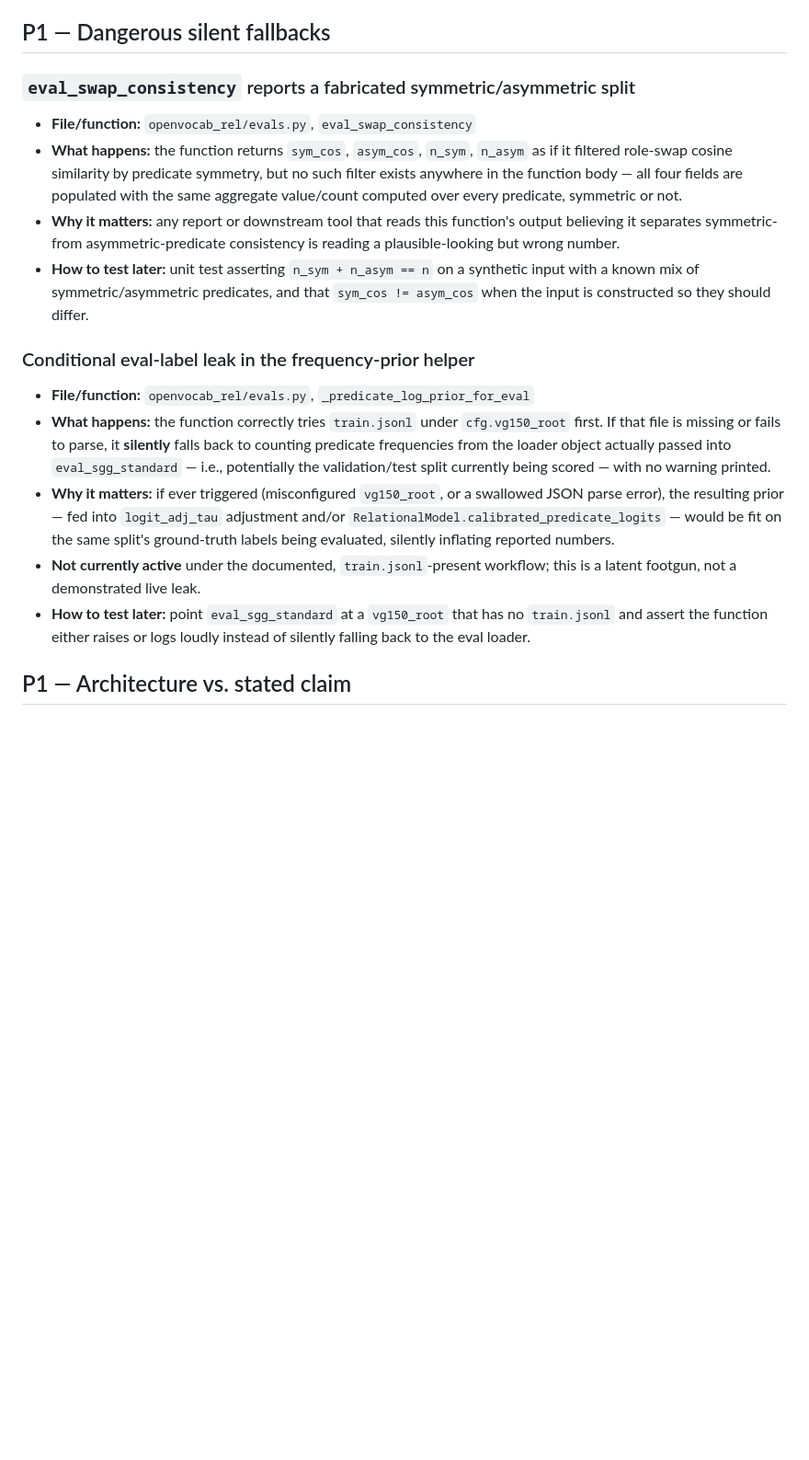
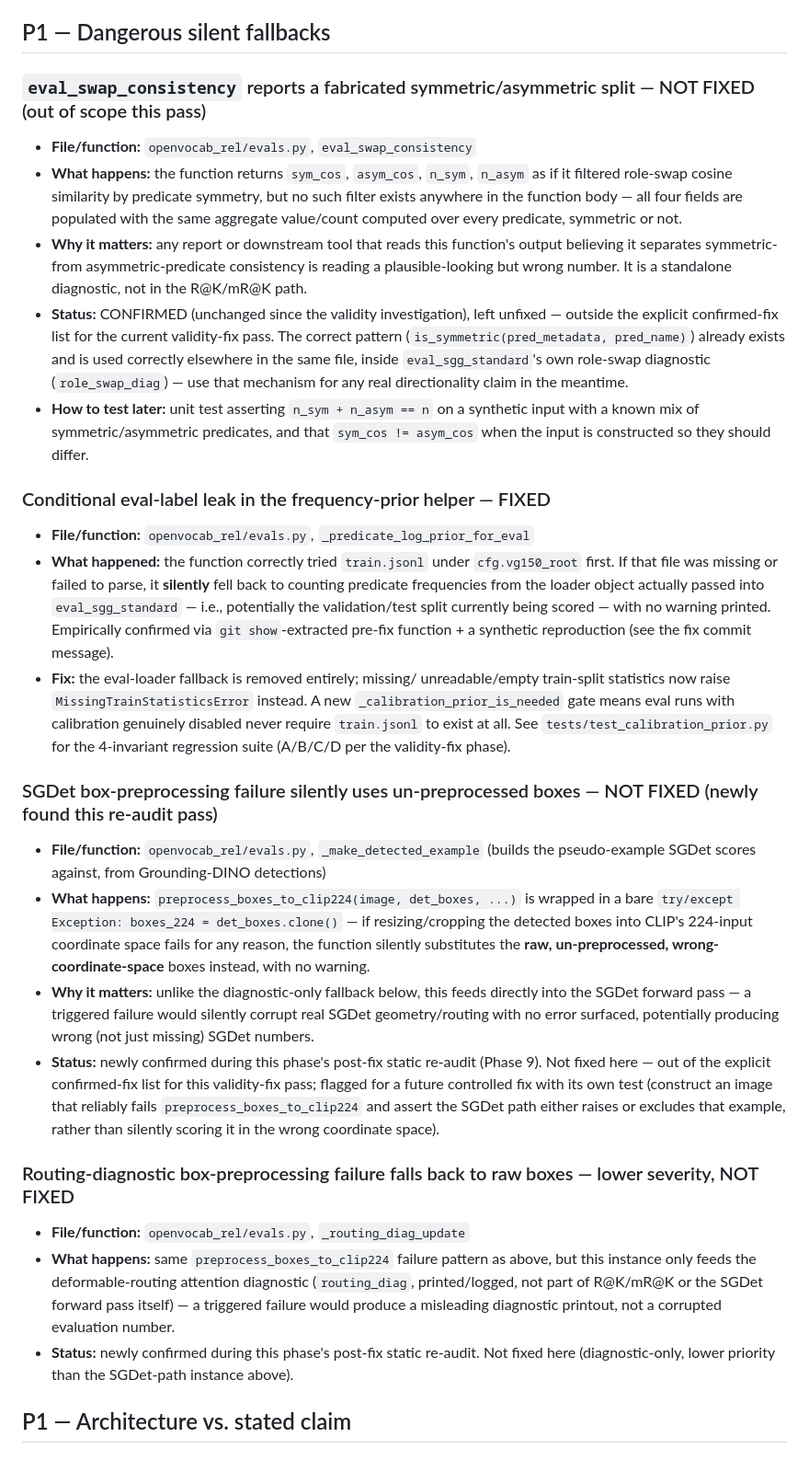
Before and after one commit to anhkhoa1804/Research-No.1, a Markdown page: docs/known_issues.md, the part around the change. Shown at 92% size. Rendered like a GitHub page; blank space fills up the shorter version.

Commit message:
docs: post-fix static re-audit for analogous failure modes (Phase 9)
Searched beyond the exact functions patched in this validity-fix pass
for the same classes of problems (leakage, silent fallback, protocol
mismatch, metric ambiguity), per instruction not to stop at the patched
function. Findings:

New, confirmed, NOT fixed in this pass (outside the explicit Phase-2
scope -- documented for a future controlled fix):
- _make_detected_example (SGDet path): a bare try/except around
  preprocess_boxes_to_clip224 silently substitutes raw, wrong-coordinate
  -space boxes on any preprocessing failure, feeding directly into the
  SGDet forward pass -- could silently corrupt real SGDet numbers with
  no error surfaced.
- _routing_diag_update: same fallback pattern, but diagnostic-only
  (routing_diag output, not R@K/mR@K or the model forward pass) --
  lower severity.

Checked and confirmed NOT analogous (safe, correctly scoped):
- train.py's train-time predicate-frequency/sampler statistics
  (_iter_predicates_from_dataset_for_weights, _dataset_rows_for_sampling)
  read the TRAINING dataset for TRAINING-time reweighting -- using a
  split's own stats to reweight sampling within that same split is
  standard practice, not the eval-split-leak pattern being searched for.
- CLIP-object-cache and Grounding-DINO-cache keys
  (_clip_obj_cache_key, _GroundingDinoWrapper._cache_key) include
  image_id + full config-relevant fields (vocab contents, box
  coordinates, model name) -- no cross-split or cross-config
  contamination risk found.

Updated the existing eval_swap_consistency and frequency-prior entries
to reflect current status (former: confirmed, still not fixed, points
at the correct role_swap_diag mechanism to use meanwhile; latter:
FIXED, cross-referenced to its commit and regression tests).

No code changed in this commit -- documentation only.

Co-Authored-By: Claude Sonnet 5 <noreply@anthropic.com>

```diff
--- a/docs/known_issues.md
+++ b/docs/known_issues.md
@@ -13,7 +13,7 @@ weight), **P3** = minor/cosmetic.
 
 ## P1 — Dangerous silent fallbacks
 
-### `eval_swap_consistency` reports a fabricated symmetric/asymmetric split
+### `eval_swap_consistency` reports a fabricated symmetric/asymmetric split — NOT FIXED (out of scope this pass)
 - **File/function:** `openvocab_rel/evals.py`, `eval_swap_consistency`
 - **What happens:** the function returns `sym_cos`, `asym_cos`, `n_sym`,
   `n_asym` as if it filtered role-swap cosine similarity by predicate
@@ -23,29 +23,66 @@ weight), **P3** = minor/cosmetic.
 - **Why it matters:** any report or downstream tool that reads this
   function's output believing it separates symmetric- from
   asymmetric-predicate consistency is reading a plausible-looking but wrong
-  number.
+  number. It is a standalone diagnostic, not in the R@K/mR@K path.
+- **Status:** CONFIRMED (unchanged since the validity investigation), left
+  unfixed — outside the explicit confirmed-fix list for the current
+  validity-fix pass. The correct pattern (`is_symmetric(pred_metadata,
+  pred_name)`) already exists and is used correctly elsewhere in the same
+  file, inside `eval_sgg_standard`'s own role-swap diagnostic
+  (`role_swap_diag`) — use that mechanism for any real directionality
+  claim in the meantime.
 - **How to test later:** unit test asserting `n_sym + n_asym == n` on a
   synthetic input with a known mix of symmetric/asymmetric predicates, and
   that `sym_cos != asym_cos` when the input is constructed so they should
   differ.
 
-### Conditional eval-label leak in the frequency-prior helper
+### Conditional eval-label leak in the frequency-prior helper — FIXED
 - **File/function:** `openvocab_rel/evals.py`, `_predicate_log_prior_for_eval`
-- **What happens:** the function correctly tries `train.jsonl` under
-  `cfg.vg150_root` first. If that file is missing or fails to parse, it
-  **silently** falls back to counting predicate frequencies from the loader
+- **What happened:** the function correctly tried `train.jsonl` under
+  `cfg.vg150_root` first. If that file was missing or failed to parse, it
+  **silently** fell back to counting predicate frequencies from the loader
   object actually passed into `eval_sgg_standard` — i.e., potentially the
   validation/test split currently being scored — with no warning printed.
-- **Why it matters:** if ever triggered (misconfigured `vg150_root`, or a
-  swallowed JSON parse error), the resulting prior — fed into
-  `logit_adj_tau` adjustment and/or `RelationalModel.calibrated_predicate_logits`
-  — would be fit on the same split's ground-truth labels being evaluated,
-  silently inflating reported numbers.
-- **Not currently active** under the documented, `train.jsonl`-present
-  workflow; this is a latent footgun, not a demonstrated live leak.
-- **How to test later:** point `eval_sgg_standard` at a `vg150_root` that
-  has no `train.jsonl` and assert the function either raises or logs loudly
-  instead of silently falling back to the eval loader.
+  Empirically confirmed via `git show`-extracted pre-fix function + a
+  synthetic reproduction (see the fix commit message).
+- **Fix:** the eval-loader fallback is removed entirely; missing/
+  unreadable/empty train-split statistics now raise
+  `MissingTrainStatisticsError` instead. A new `_calibration_prior_is_needed`
+  gate means eval runs with calibration genuinely disabled never require
+  `train.jsonl` to exist at all. See `tests/test_calibration_prior.py` for
+  the 4-invariant regression suite (A/B/C/D per the validity-fix phase).
+
+### SGDet box-preprocessing failure silently uses un-preprocessed boxes — NOT FIXED (newly found this re-audit pass)
+- **File/function:** `openvocab_rel/evals.py`, `_make_detected_example`
+  (builds the pseudo-example SGDet scores against, from Grounding-DINO
+  detections)
+- **What happens:** `preprocess_boxes_to_clip224(image, det_boxes, ...)` is
+  wrapped in a bare `try/except Exception: boxes_224 = det_boxes.clone()`
+  — if resizing/cropping the detected boxes into CLIP's 224-input
+  coordinate space fails for any reason, the function silently substitutes
+  the **raw, un-preprocessed, wrong-coordinate-space** boxes instead, with
+  no warning.
+- **Why it matters:** unlike the diagnostic-only fallback below, this feeds
+  directly into the SGDet forward pass — a triggered failure would silently
+  corrupt real SGDet geometry/routing with no error surfaced, potentially
+  producing wrong (not just missing) SGDet numbers.
+- **Status:** newly confirmed during this phase's post-fix static re-audit
+  (Phase 9). Not fixed here — out of the explicit confirmed-fix list for
+  this validity-fix pass; flagged for a future controlled fix with its own
+  test (construct an image that reliably fails `preprocess_boxes_to_clip224`
+  and assert the SGDet path either raises or excludes that example, rather
+  than silently scoring it in the wrong coordinate space).
+
+### Routing-diagnostic box-preprocessing failure falls back to raw boxes — lower severity, NOT FIXED
+- **File/function:** `openvocab_rel/evals.py`, `_routing_diag_update`
+- **What happens:** same `preprocess_boxes_to_clip224` failure pattern as
+  above, but this instance only feeds the deformable-routing attention
+  diagnostic (`routing_diag`, printed/logged, not part of R@K/mR@K or the
+  SGDet forward pass itself) — a triggered failure would produce a
+  misleading diagnostic printout, not a corrupted evaluation number.
+- **Status:** newly confirmed during this phase's post-fix static
+  re-audit. Not fixed here (diagnostic-only, lower priority than the
+  SGDet-path instance above).
 
 ## P1 — Architecture vs. stated claim
 
```
